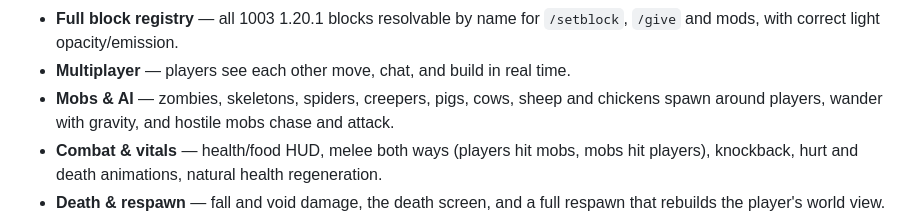
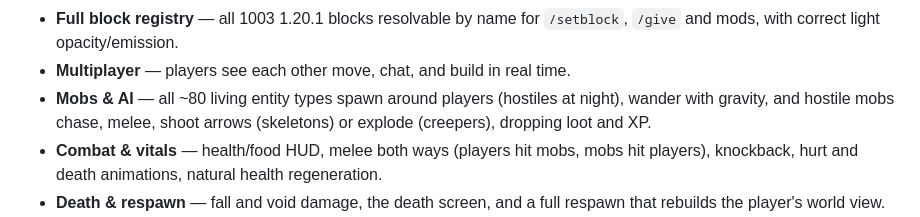
Before and after one commit to wess/cubeplane, a Markdown page: README.md, the part around the change. Drawn GitHub-style.

Commit message:
docs: reflect full mob roster, encryption, items in README/ARCHITECTURE

```diff
--- a/README.md
+++ b/README.md
@@ -42,9 +42,9 @@ workspace of focused crates that snap together.
 - **Full block registry** — all 1003 1.20.1 blocks resolvable by name for
   `/setblock`, `/give` and mods, with correct light opacity/emission.
 - **Multiplayer** — players see each other move, chat, and build in real time.
-- **Mobs & AI** — zombies, skeletons, spiders, creepers, pigs, cows, sheep and
-  chickens spawn around players, wander with gravity, and hostile mobs chase
-  and attack.
+- **Mobs & AI** — all ~80 living entity types spawn around players (hostiles at
+  night), wander with gravity, and hostile mobs chase, melee, shoot arrows
+  (skeletons) or explode (creepers), dropping loot and XP.
 - **Combat & vitals** — health/food HUD, melee both ways (players hit mobs,
   mobs hit players), knockback, hurt and death animations, natural health
   regeneration.
```
Also changed, not shown: docs/ARCHITECTURE.md (+6 -1 lines).
